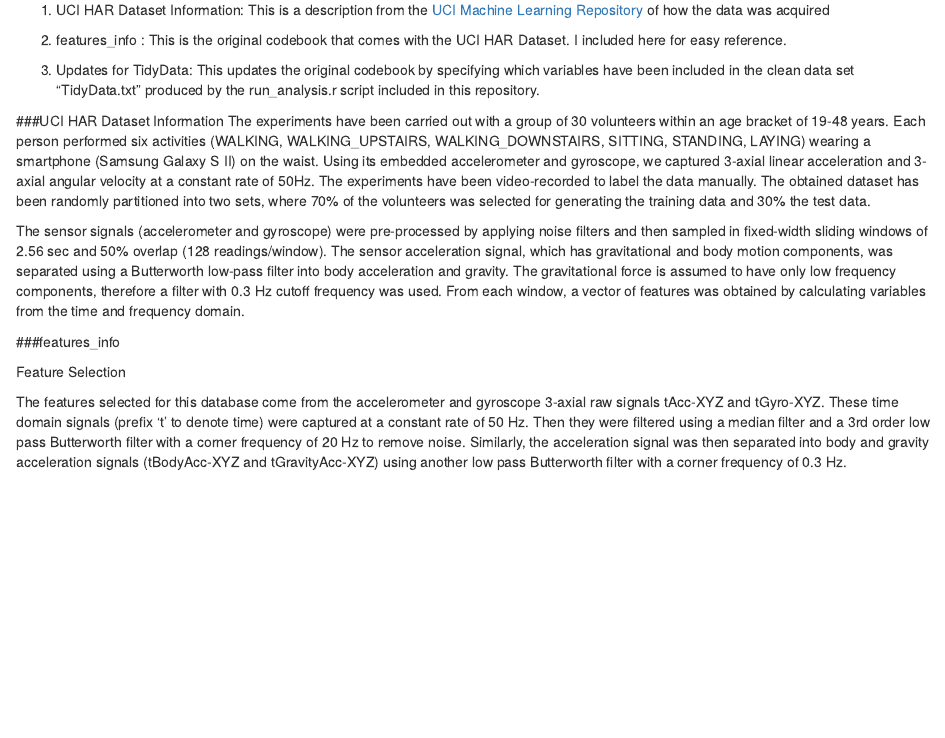
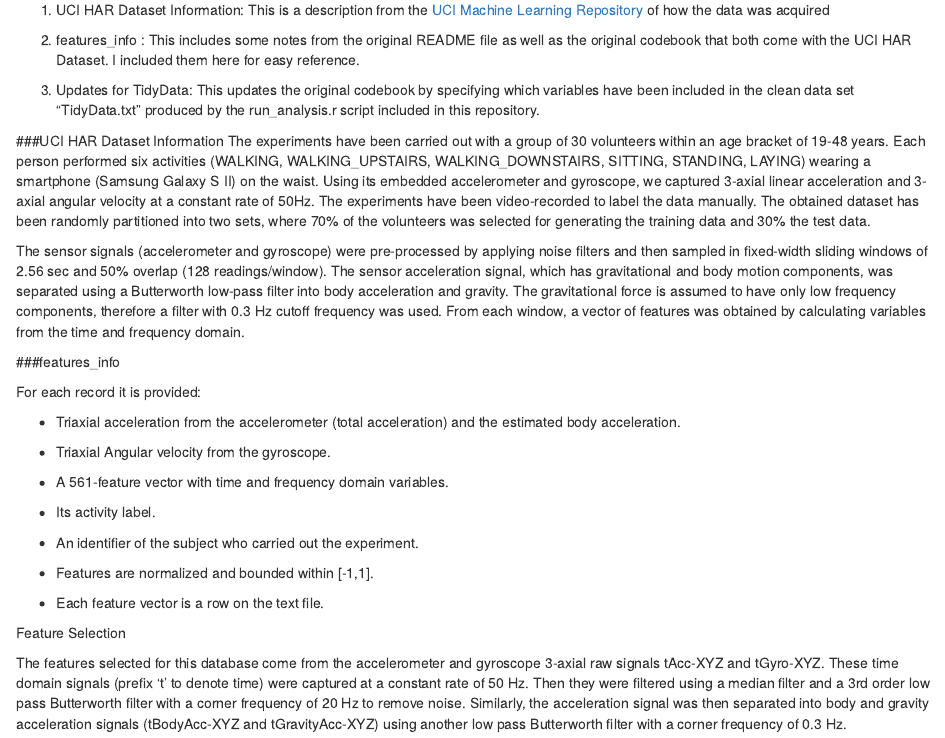
Before and after one commit to millermath/Getting-and-Cleaning-Data, an R Markdown document (CodeBook.Rmd): the page in a window 1100 px wide, from 80 px down. Rendered offline with R 4.5, knitr and Pandoc, with nearby package versions.

Commit message:
2nd version of Codebook.Rmd

```diff
--- a/CodeBook.Rmd
+++ b/CodeBook.Rmd
@@ -6,7 +6,7 @@ Included below are the following pieces:
 
 (1) UCI HAR Dataset Information: This is a description from the [UCI Machine Learning Repository](http://archive.ics.uci.edu/ml/datasets/Human+Activity+Recognition+Using+Smartphones) of how the data was acquired
 
-(2) features_info : This is the original codebook that comes with the UCI HAR Dataset. I included here for easy reference.
+(2) features_info : This includes some notes from the original README file as well as the original codebook that both come with the UCI HAR Dataset. I included them here for easy reference.
 
 (3) Updates for TidyData: This updates the original codebook by specifying which variables have been included in the clean data set "TidyData.txt" produced by the run_analysis.r script included in this repository.
 
@@ -18,6 +18,18 @@ The sensor signals (accelerometer and gyroscope) were pre-processed by applying
 
 
 ###features_info
+
+For each record it is provided:
+
+- Triaxial acceleration from the accelerometer (total acceleration) and the estimated body acceleration.
+- Triaxial Angular velocity from the gyroscope.
+- A 561-feature vector with time and frequency domain variables.
+- Its activity label.
+- An identifier of the subject who carried out the experiment.
+
+- Features are normalized and bounded within [-1,1].
+- Each feature vector is a row on the text file.
+
 
 Feature Selection
 
```
Also changed, not shown: CodeBook.Rmd (3 more changed lines).
